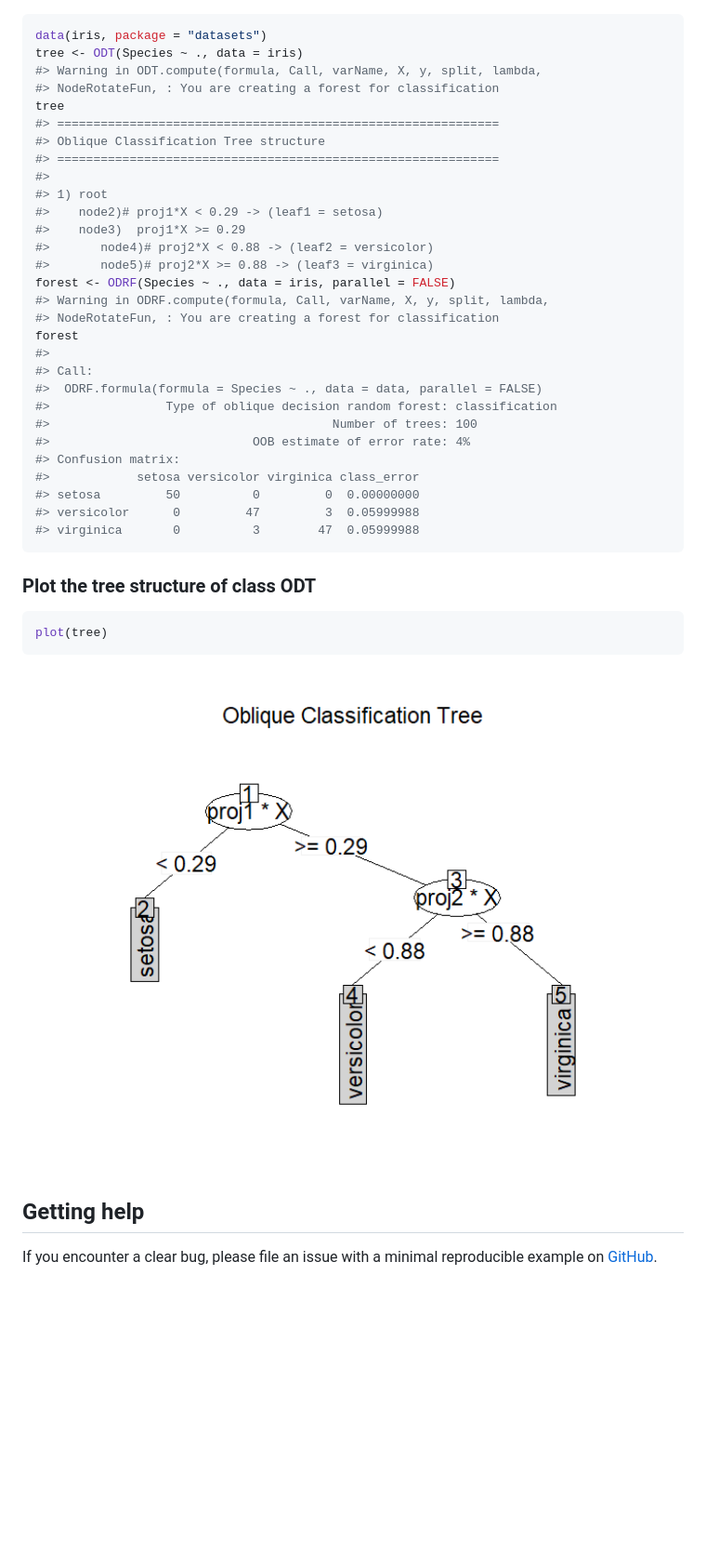
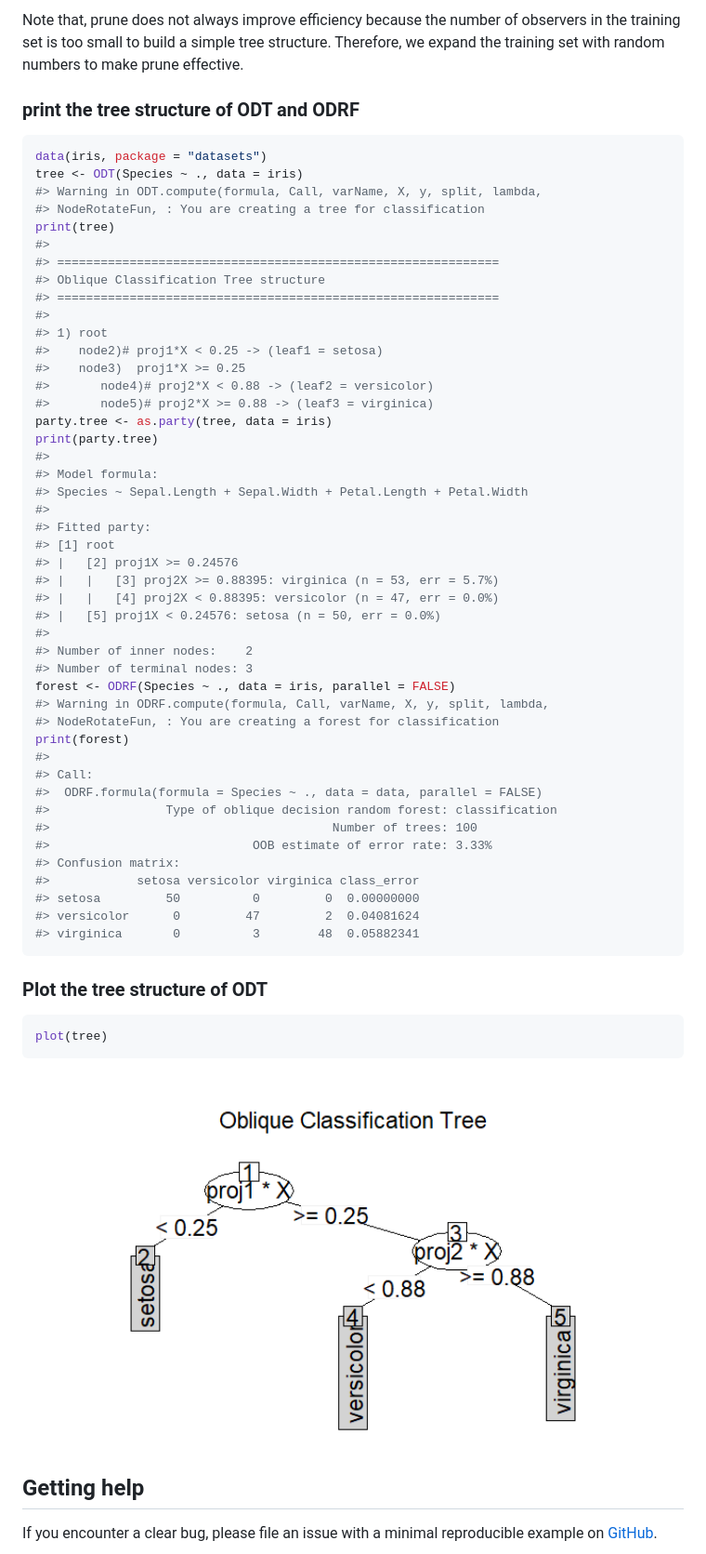
Before and after one commit to liuyu-star/ODRF, a Markdown page: README.md, the part around the change printed below. Shown: that part at 93% size. Drawn GitHub-style; pictures changed too: man/figures/README-plot-1.png; blank space fills up the shorter version.

````diff
--- a/README.md
+++ b/README.md
@@ -162,37 +167,59 @@ alone.<!-- , and the model is also pruned by `prune()` and the same effect is ac
+Note that, prune does not always improve efficiency because the number
+of observers in the training set is too small to build a simple tree
+structure. Therefore, we expand the training set with random numbers to
+make prune effective.
+
+### print the tree structure of ODT and ODRF
 
 ``` r
 data(iris, package = "datasets")
 tree <- ODT(Species ~ ., data = iris)
 #> Warning in ODT.compute(formula, Call, varName, X, y, split, lambda,
-#> NodeRotateFun, : You are creating a forest for classification
-tree
+#> NodeRotateFun, : You are creating a tree for classification
+print(tree)
+#>
 #> =============================================================
 #> Oblique Classification Tree structure
 #> =============================================================
 #>
 #> 1) root
-#>    node2)# proj1*X < 0.29 -> (leaf1 = setosa)
-#>    node3)  proj1*X >= 0.29
+#>    node2)# proj1*X < 0.25 -> (leaf1 = setosa)
+#>    node3)  proj1*X >= 0.25
 #>       node4)# proj2*X < 0.88 -> (leaf2 = versicolor)
 #>       node5)# proj2*X >= 0.88 -> (leaf3 = virginica)
+party.tree <- as.party(tree, data = iris)
+print(party.tree)
+#>
+#> Model formula:
+#> Species ~ Sepal.Length + Sepal.Width + Petal.Length + Petal.Width
+#>
+#> Fitted party:
+#> [1] root
+#> |   [2] proj1X >= 0.24576
+#> |   |   [3] proj2X >= 0.88395: virginica (n = 53, err = 5.7%)
+#> |   |   [4] proj2X < 0.88395: versicolor (n = 47, err = 0.0%)
+#> |   [5] proj1X < 0.24576: setosa (n = 50, err = 0.0%)
+#>
+#> Number of inner nodes:    2
+#> Number of terminal nodes: 3
 forest <- ODRF(Species ~ ., data = iris, parallel = FALSE)
 #> Warning in ODRF.compute(formula, Call, varName, X, y, split, lambda,
 #> NodeRotateFun, : You are creating a forest for classification
-forest
+print(forest)
 #>
 #> Call:
 #>  ODRF.formula(formula = Species ~ ., data = data, parallel = FALSE)
 #>                Type of oblique decision random forest: classification
 #>                                       Number of trees: 100
-#>                            OOB estimate of error rate: 4%
+#>                            OOB estimate of error rate: 3.33%
 #> Confusion matrix:
 #>            setosa versicolor virginica class_error
 #> setosa         50          0         0  0.00000000
-#> versicolor      0         47         3  0.05999988
-#> virginica       0          3        47  0.05999988
+#> versicolor      0         47         2  0.04081624
+#> virginica       0          3        48  0.05882341
 ```
 
-### Plot the tree structure of class ODT
+### Plot the tree structure of ODT
 
 ``` r
 plot(tree)
````
Also changed, not shown: other parts of README.md (+83 -78 lines), NEWS.md (+6 -7 lines), cran-comments.md (+1 -1 lines), 5 other files.
